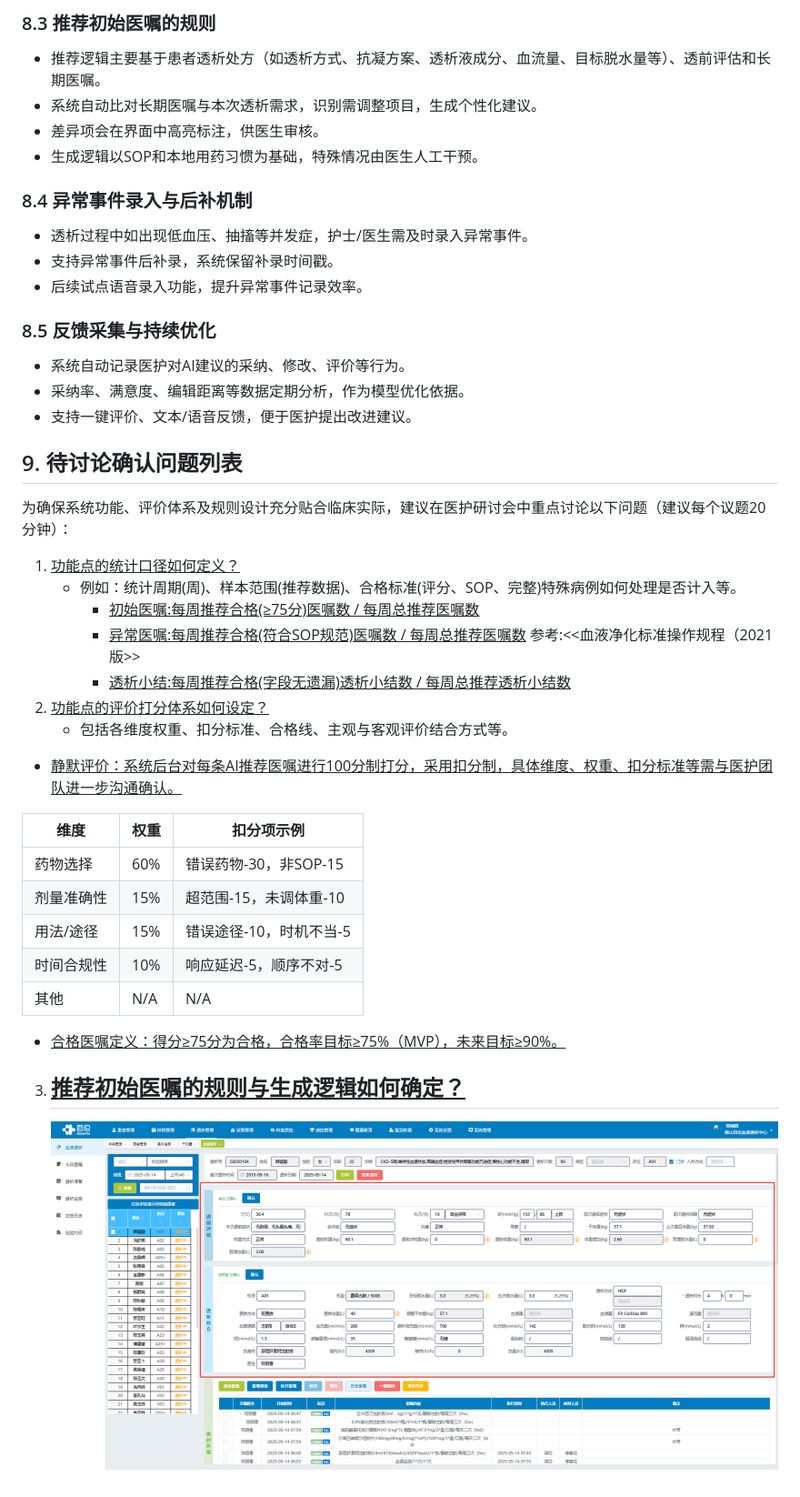
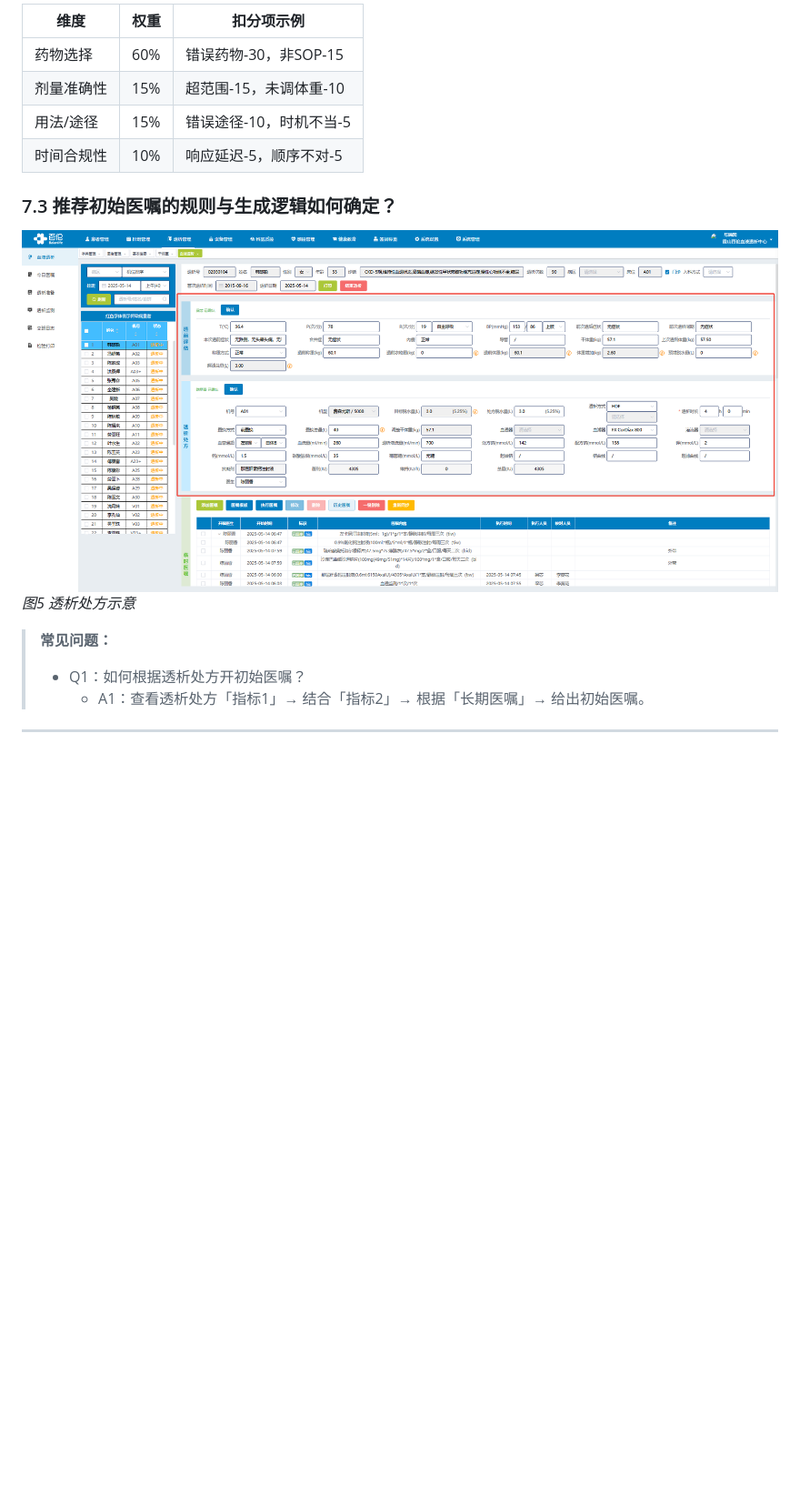
Before and after one commit to anlaganlag/med, a Markdown page: 文档/医护研讨会.md, the part around one of its changes. Shown at 91% size. Rendered like a GitHub page; blank space fills up the shorter version.

```diff
--- a/文档/医护研讨会.md
+++ b/文档/医护研讨会.md
@@ -146,45 +163,18 @@
 
-### 8.3 推荐初始医嘱的规则
-- 推荐逻辑主要基于患者透析处方（如透析方式、抗凝方案、透析液成分、血流量、目标脱水量等）、透前评估和长期医嘱。
-- 系统自动比对长期医嘱与本次透析需求，识别需调整项目，生成个性化建议。
-- 差异项会在界面中高亮标注，供医生审核。
-- 生成逻辑以SOP和本地用药习惯为基础，特殊情况由医生人工干预。
+| **维度**     | **权重** | **扣分项示例**            |
+| ------------ | ------- | ------------------------- |
+| 药物选择     | 60%     | 错误药物-30，非SOP-15    |
+| 剂量准确性   | 15%     | 超范围-15，未调体重-10   |
+| 用法/途径    | 15%     | 错误途径-10，时机不当-5  |
+| 时间合规性   | 10%     | 响应延迟-5，顺序不对-5   |
 
-### 8.4 异常事件录入与后补机制
-- 透析过程中如出现低血压、抽搐等并发症，护士/医生需及时录入异常事件。
-- 支持异常事件后补录，系统保留补录时间戳。
-- 后续试点语音录入功能，提升异常事件记录效率。
+### 7.3 推荐初始医嘱的规则与生成逻辑如何确定？
 
-### 8.5 反馈采集与持续优化
-- 系统自动记录医护对AI建议的采纳、修改、评价等行为。
-- 采纳率、满意度、编辑距离等数据定期分析，作为模型优化依据。
-- 支持一键评价、文本/语音反馈，便于医护提出改进建议。
+  ![图5 透析处方示意](透析处方.png)
+  *图5 透析处方示意*
 
-## 9. 待讨论确认问题列表
+> **常见问题：**
+> - Q1：如何根据透析处方开初始医嘱？
+>   - A1：查看透析处方「指标1」→ 结合「指标2」→ 根据「长期医嘱」→ 给出初始医嘱。
 
-为确保系统功能、评价体系及规则设计充分贴合临床实际，建议在医护研讨会中重点讨论以下问题（建议每个议题20分钟）：
-
-1. <u>功能点的统计口径如何定义？</u>
-   - 例如：统计周期(周)、样本范围(推荐数据)、合格标准(评分、SOP、完整)特殊病例如何处理是否计入等。
-      - <u>初始医嘱:每周推荐合格(≥75分)医嘱数 / 每周总推荐医嘱数</u>
-      - <u>异常医嘱:每周推荐合格(符合SOP规范)医嘱数 / 每周总推荐医嘱数</u>
-       参考:<<血液净化标准操作规程（2021版>>
-      - <u> 透析小结:每周推荐合格(字段无遗漏)透析小结数 / 每周总推荐透析小结数</u>
-2. <u>功能点的评价打分体系如何设定？</u>
-   - 包括各维度权重、扣分标准、合格线、主观与客观评价结合方式等。
-
-- <u>静默评价：系统后台对每条AI推荐医嘱进行100分制打分，采用扣分制，具体维度、权重、扣分标准等需与医护团队进一步沟通确认。</u>
-
-| 维度         | 权重  | 扣分项示例                |
-| ------------ | ----- | ------------------------- |
-| 药物选择     | 60%   | 错误药物-30，非SOP-15    |
-| 剂量准确性   | 15%   | 超范围-15，未调体重-10   |
-| 用法/途径    | 15%   | 错误途径-10，时机不当-5  |
-| 时间合规性   | 10%   | 响应延迟-5，顺序不对-5   |
-| 其他   |  N/A   |  N/A  |
-
-
-- <u>合格医嘱定义：得分≥75分为合格，合格率目标≥75%（MVP），未来目标≥90%。</u>
-3. <u>推荐初始医嘱的规则与生成逻辑如何确定？</u>
-   -
-   ![初始医嘱1](透析处方.png)
+---
```
Also changed, not shown: other parts of 文档/医护研讨会.md (+68 -51 lines).
